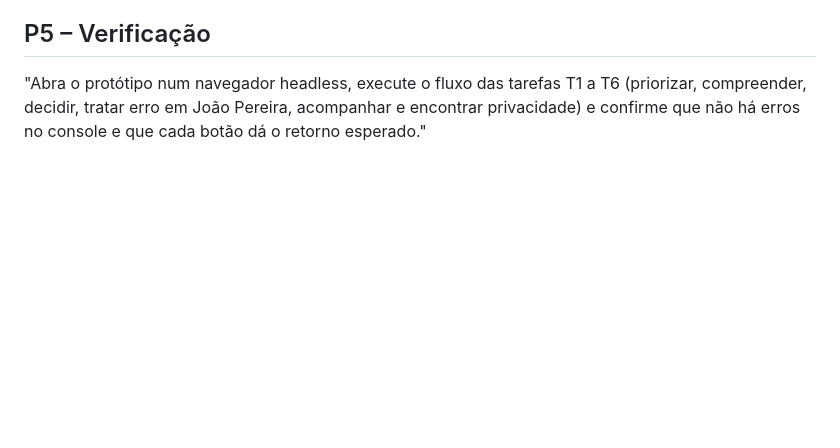
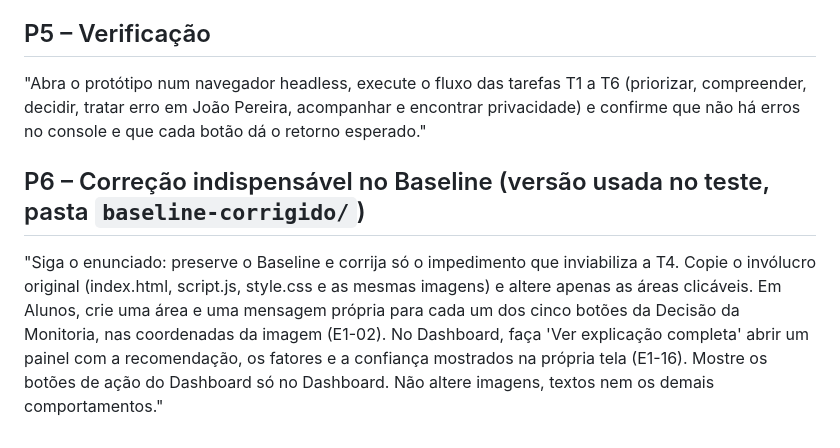
Before and after one commit to skaduhs5232/monitoria-ihc-prototipo-v2, a Markdown page: PROMPTS.md, the part around the change. Rendered like a GitHub page; blank space fills up the shorter version.

Commit message:
PROMPTS: P6 (correção indispensável)

```diff
--- a/PROMPTS.md
+++ b/PROMPTS.md
@@ -27,3 +27,6 @@ O protótipo v2 foi construído por um agente de IA (Grok Bot), que escreveu o c
 
 ## P5 – Verificação
 "Abra o protótipo num navegador headless, execute o fluxo das tarefas T1 a T6 (priorizar, compreender, decidir, tratar erro em João Pereira, acompanhar e encontrar privacidade) e confirme que não há erros no console e que cada botão dá o retorno esperado."
+
+## P6 – Correção indispensável no Baseline (versão usada no teste, pasta `baseline-corrigido/`)
+"Siga o enunciado: preserve o Baseline e corrija só o impedimento que inviabiliza a T4. Copie o invólucro original (index.html, script.js, style.css e as mesmas imagens) e altere apenas as áreas clicáveis. Em Alunos, crie uma área e uma mensagem própria para cada um dos cinco botões da Decisão da Monitoria, nas coordenadas da imagem (E1-02). No Dashboard, faça 'Ver explicação completa' abrir um painel com a recomendação, os fatores e a confiança mostrados na própria tela (E1-16). Mostre os botões de ação do Dashboard só no Dashboard. Não altere imagens, textos nem os demais comportamentos."
```
